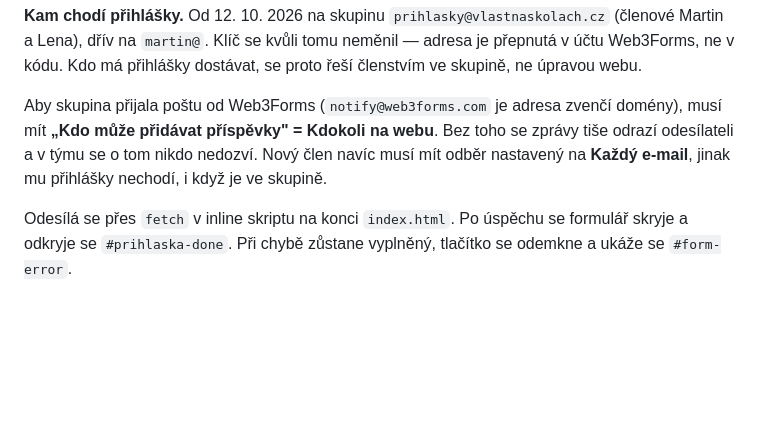
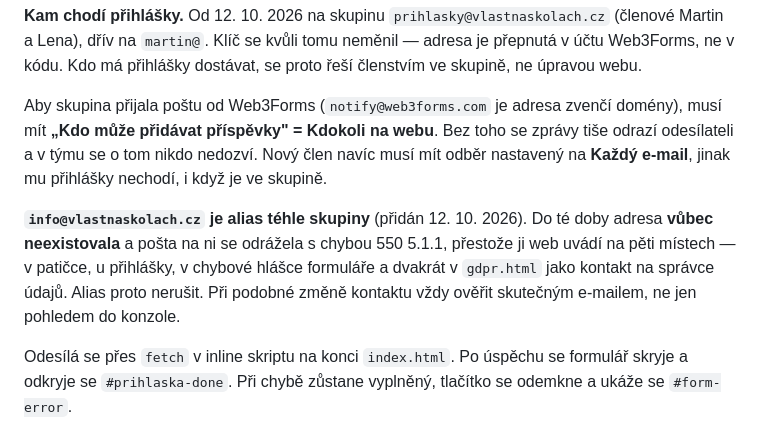
Before and after one commit to martinhrouda/vlastnaskolach, a Markdown page: CLAUDE.md, the part around the change. Rendered like a GitHub page; blank space fills up the shorter version.

Commit message:
CLAUDE.md: info@ je alias skupiny prihlasky
Adresa do 12. 10. 2026 neexistovala a posta na ni se odrazela (550 5.1.1),
prestoze ji web uvadi na peti mistech vcetne kontaktu spravce udaju v GDPR.
Alias nerusit, zmenu kontaktu vzdy overit skutecnym e-mailem.

Co-Authored-By: Claude Opus 5 <noreply@anthropic.com>

```diff
--- a/CLAUDE.md
+++ b/CLAUDE.md
@@ -139,6 +139,13 @@ Bez toho se zprávy tiše odrazí odesílateli a v týmu se o tom nikdo nedozví
 Nový člen navíc musí mít odběr nastavený na **Každý e-mail**, jinak mu
 přihlášky nechodí, i když je ve skupině.
 
+**`info@vlastnaskolach.cz` je alias téhle skupiny** (přidán 12. 10. 2026).
+Do té doby adresa **vůbec neexistovala** a pošta na ni se odrážela s chybou
+550 5.1.1, přestože ji web uvádí na pěti místech — v patičce, u přihlášky,
+v chybové hlášce formuláře a dvakrát v `gdpr.html` jako kontakt na správce
+údajů. Alias proto nerušit. Při podobné změně kontaktu vždy ověřit skutečným
+e-mailem, ne jen pohledem do konzole.
+
 Odesílá se přes `fetch` v inline skriptu na konci `index.html`. Po úspěchu
 se formulář skryje a odkryje se `#prihlaska-done`. Při chybě zůstane
 vyplněný, tlačítko se odemkne a ukáže se `#form-error`.
```
